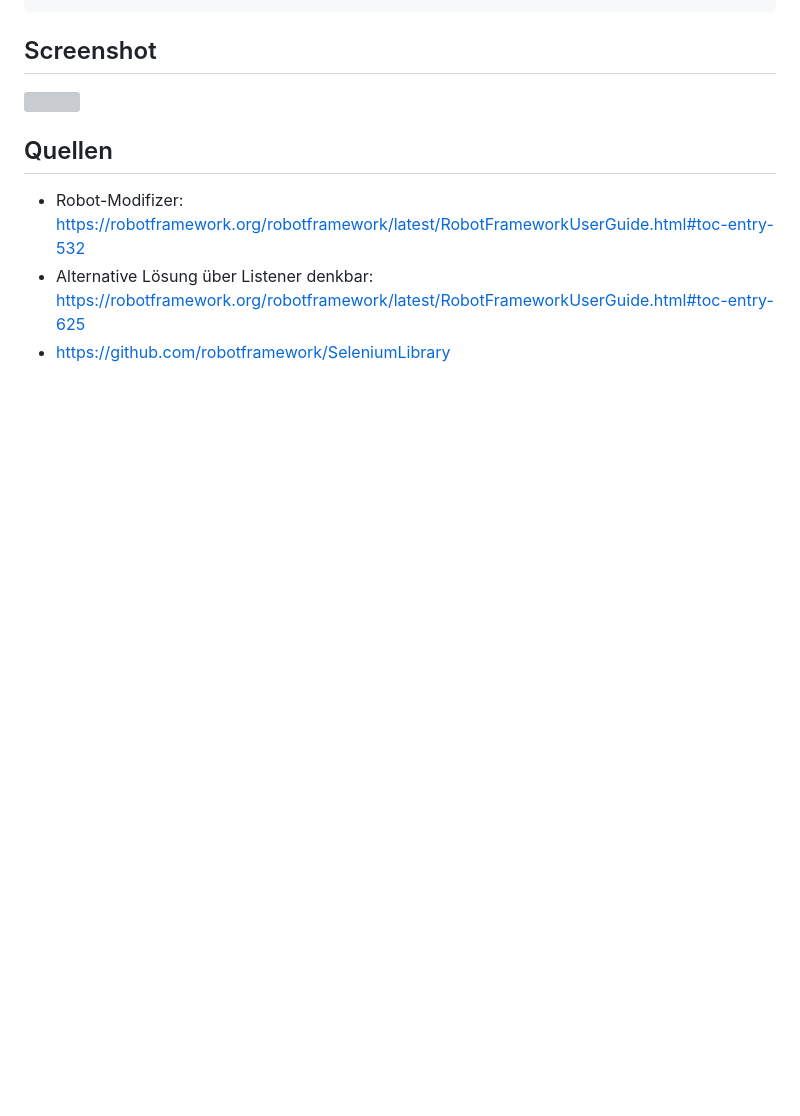
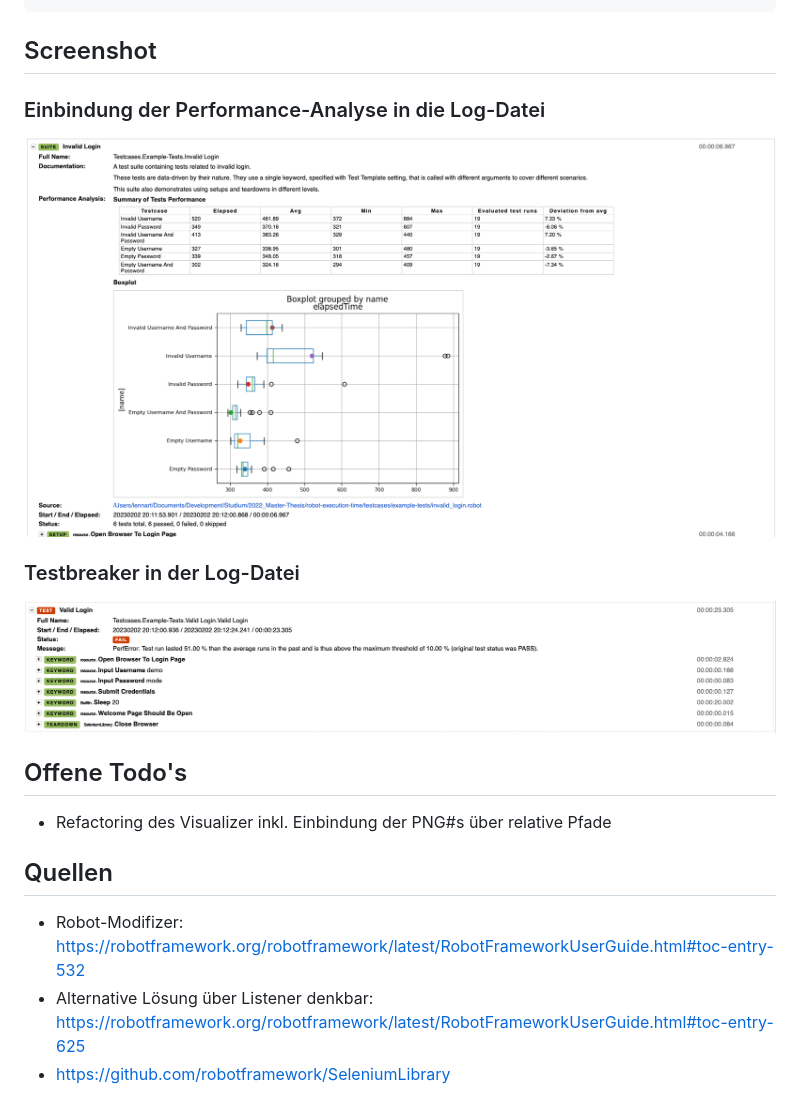
Before and after one commit to perfroboter/robotframework-perfbot, a Markdown page: README.md, the part around the change printed below. GitHub-like rendering; pictures changed too: res/example-test-suite-summary.png (added), res/example-testbreaker.png (added); blank space fills up the shorter version; grey boxes are pictures that could not be loaded.

Commit message:
Refactoring 1 abgeschlossen

```diff
--- a/README.md
+++ b/README.md
@@ -38,6 +42,13 @@ python3 -m robot --prerebotmodifier perf_analyser/PerfEvalResultModifier.py:stat
 ## Screenshot
 
-![](example_result.png)
+### Einbindung der Performance-Analyse in die Log-Datei
+![](res/example-test-suite-summary.png)
+
+### Testbreaker in der Log-Datei
+![](res/example-testbreaker.png)
+
+## Offene Todo's
+- Refactoring des Visualizer inkl. Einbindung der PNG#s über relative Pfade
 
 ## Quellen
 - Robot-Modifizer: https://robotframework.org/robotframework/latest/RobotFrameworkUserGuide.html#toc-entry-532
```
Also changed, not shown: other parts of README.md (+23 -19 lines), perf_analyser/boxplot-01-22-2023-13-55-22-406455.png (deleted), perf_analyser/boxplot-01-22-2023-13-55-22-713533.png (deleted), perf_analyser/boxplot-02-02-2023-20-22-35-888948.png (added), perf_analyser/boxplot-02-02-2023-20-22-36-135739.png (added), 12 other files.
